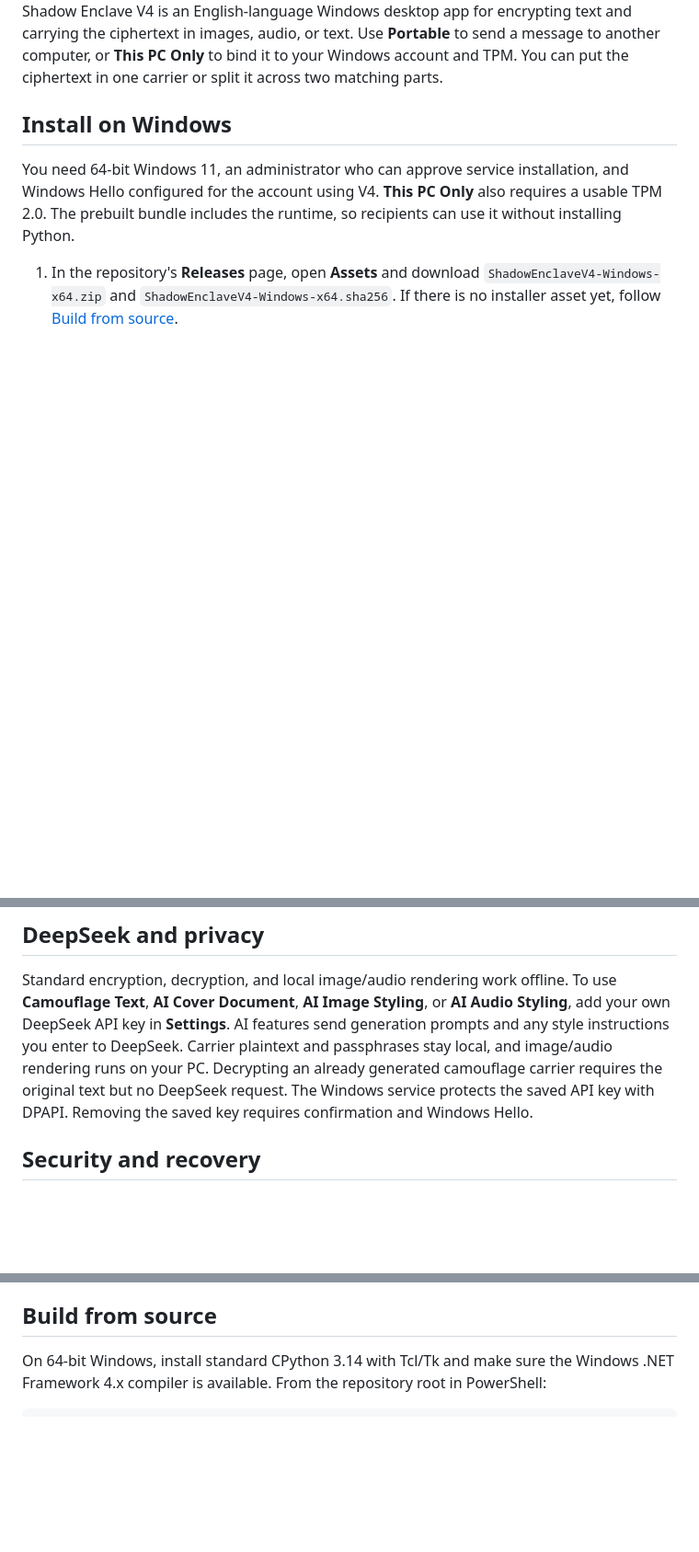
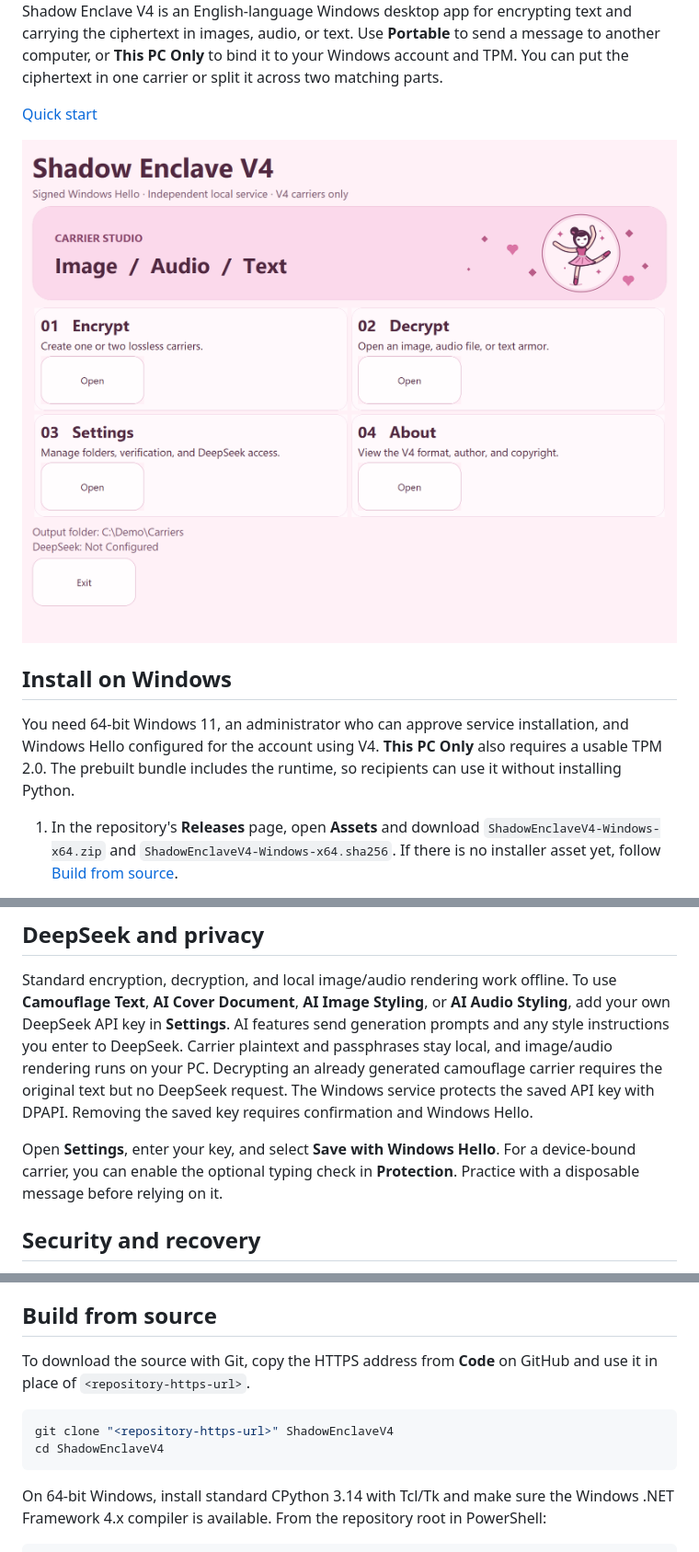
Before and after one commit to KevinQianjin/Shadow-Enclave, a Markdown page: README.md, 3 parts joined by grey strips. Shown at 92% size. GitHub-like rendering; pictures changed too: docs/images/home.png (added); blank space fills up the shorter version.

````diff
--- a/README.md
+++ b/README.md
@@ -5,6 +5,10 @@
 <img src="shadow-enclave-mark.png" alt="Shadow Enclave masked ballerina logo" width="128">
 
 Shadow Enclave V4 is an English-language Windows desktop app for encrypting text and carrying the ciphertext in images, audio, or text. Use **Portable** to send a message to another computer, or **This PC Only** to bind it to your Windows account and TPM. You can put the ciphertext in one carrier or split it across two matching parts.
+
+[Quick start](#quick-start)
+
+![Home screen with Encrypt, Decrypt, Settings, and About](docs/images/home.png)
 
 ## Install on Windows
 
@@ -38,6 +56,8 @@ V4 opens V4 carriers. Use the corresponding older program for V1–V3 files.
 ## DeepSeek and privacy
 
 Standard encryption, decryption, and local image/audio rendering work offline. To use **Camouflage Text**, **AI Cover Document**, **AI Image Styling**, or **AI Audio Styling**, add your own DeepSeek API key in **Settings**. AI features send generation prompts and any style instructions you enter to DeepSeek. Carrier plaintext and passphrases stay local, and image/audio rendering runs on your PC. Decrypting an already generated camouflage carrier requires the original text but no DeepSeek request. The Windows service protects the saved API key with DPAPI. Removing the saved key requires confirmation and Windows Hello.
+
+Open **Settings**, enter your key, and select **Save with Windows Hello**. For a device-bound carrier, you can enable the optional typing check in **Protection**. Practice with a disposable message before relying on it.
 
 ## Security and recovery
 
@@ -58,6 +78,13 @@ For a custom verification-data location, run `& '.\Install V4.cmd' -DataDirector
 
 ## Build from source
 
+To download the source with Git, copy the HTTPS address from **Code** on GitHub and use it in place of `<repository-https-url>`.
+
+```powershell
+git clone "<repository-https-url>" ShadowEnclaveV4
+cd ShadowEnclaveV4
+```
+
 On 64-bit Windows, install standard CPython 3.14 with Tcl/Tk and make sure the Windows .NET Framework 4.x compiler is available. From the repository root in PowerShell:
 
 ```powershell
````
Also changed, not shown: other parts of README.md (+19 -5 lines), README.zh-CN.md (+32 -5 lines), README.zh-TW.md (+32 -5 lines), docs/images/decrypt-png.png (added), docs/images/encrypt-png.png (added).
